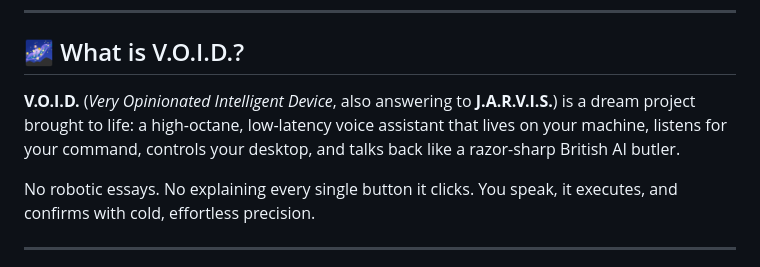
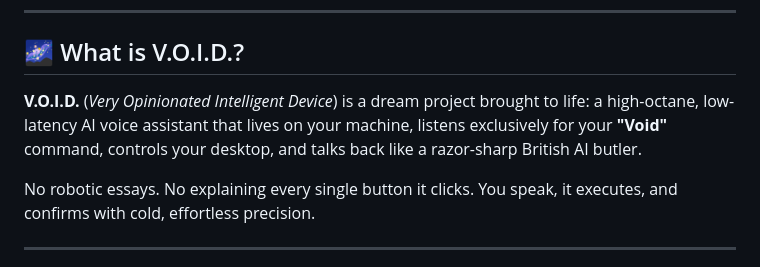
Before and after one commit to mahimalam/Void, a Markdown page: README.md, the part around one of its changes. GitHub-like rendering.

Commit message:
docs: set VOID as sole primary identity and clarify Void wake word

```diff
--- a/README.md
+++ b/README.md
@@ -21,7 +21,7 @@
 
 ## 🌌 What is V.O.I.D.?
 
-**V.O.I.D.** (*Very Opinionated Intelligent Device*, also answering to **J.A.R.V.I.S.**) is a dream project brought to life: a high-octane, low-latency voice assistant that lives on your machine, listens for your command, controls your desktop, and talks back like a razor-sharp British AI butler.
+**V.O.I.D.** (*Very Opinionated Intelligent Device*) is a dream project brought to life: a high-octane, low-latency AI voice assistant that lives on your machine, listens exclusively for your **"Void"** command, controls your desktop, and talks back like a razor-sharp British AI butler.
 
 No robotic essays. No explaining every single button it clicks. You speak, it executes, and confirms with cold, effortless precision.
 
```
Also changed, not shown: other parts of README.md (+1 -1 lines).
